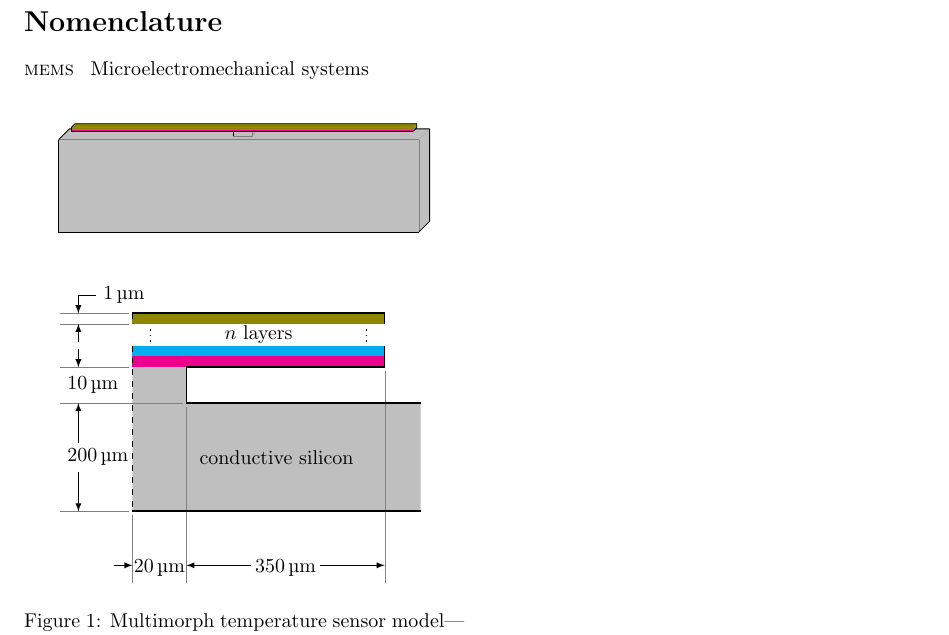
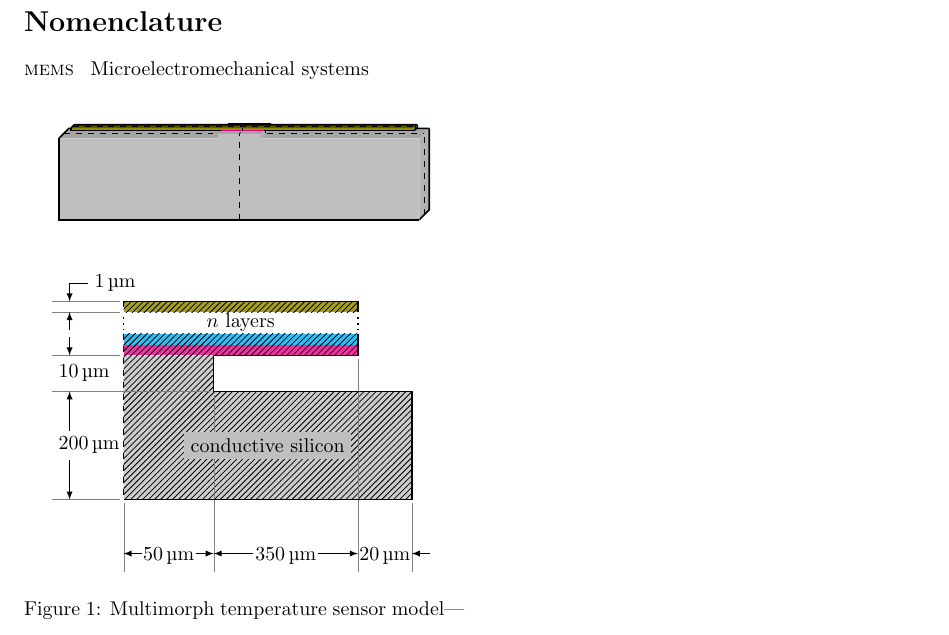
Before and after one commit to rmaguire31/l3-comsol-assignment, a LaTeX paper (tex/mems_report.tex): part of the page, cut so that both start at the same text. Compiled offline with pdfLaTeX.

Commit message:
Updated drawings

```diff
--- a/tex/mems_report.tex
+++ b/tex/mems_report.tex
@@ -71,100 +71,57 @@
 
 \begin{figure}[h]
     \centering
-    \begin{tikzpicture}[scale=0.4\textwidth/0.780cm]
-        % Substrate faces
-        \begin{scope}[canvas is yz plane at x=0.780]
-            \path [fill=lightgray] (0,0) rectangle (0.200,0.060);
+    \begin{tikzpicture}[scale=0.4\textwidth/0.840cm]
+        % Substrate
+        \begin{scope}[canvas is zx plane at y=0.190]
+            \path [fill=lightgray!140] (0,0) rectangle (0.060,0.840);
+            \draw [thin,dashed] (0.060/2,0.000) -- (0.060/2,0.840);
+            \draw [thick] (0.060,0.000) -- (0.000,0.000) -- (0.000,0.840);
         \end{scope}
         \begin{scope}[canvas is zx plane at y=0.200]
-            \path [fill=lightgray] (0,0) rectangle (0.060,0.780);
+            \path [fill=lightgray!140] (0.000,0.370) rectangle (0.060,0.470);
+            \draw [thin,dashed] (0.000,0.840/2) -- (0.060,0.840/2);
+            \draw [thick] (0.000,0.370) -- (0.000,0.470);
+        \end{scope}
+        \begin{scope}[canvas is yz plane at x=0.470]
+            \path [fill=lightgray!120] (0.190,0.000) rectangle (0.200,0.060);
+            \draw [thin,dashed] (0.190,0.060/2) -- (0.200,0.060/2);
+            \draw [thick] (0.190,0.000) -- (0.200,0.000);
+        \end{scope}
+        \begin{scope}[canvas is yz plane at x=0.840]
+            \path [fill=lightgray!120] (0,0) rectangle (0.190,0.060);
+            \draw [thin,dashed] (0.000,0.060/2) -- (0.190,0.060/2);
+            \draw [thick] (0.190,0.000) -- (0.000,0.000) -- (0.000,0.060);
         \end{scope}
         \begin{scope}[canvas is xy plane at z=0.060]
-            \path [fill=lightgray] (0,0) rectangle (0.780,0.200);
-        \end{scope}
-
-        % Substrate internal edges
-        \begin{scope}[canvas is yz plane at x=0.780]
-            \draw [gray,ultra thin] (0.200,0.000) -- (0.200,0.060);
-        \end{scope}
-        \begin{scope}[canvas is zx plane at y=0.200]
-            \draw [gray,ultra thin] (0.060,0.000) -- (0.060,0.780);
-        \end{scope}
-        \begin{scope}[canvas is xy plane at z=0.060]
-            \draw [gray,ultra thin] (0.780,0.000) -- (0.780,0.200);
-        \end{scope}
-
-        % Substrate external edges
-        \begin{scope}[canvas is yz plane at x=0.780]
-            \draw [thin] (0.000,0.060) -- (0.000,0.000) -- (0.200,0.000);
-        \end{scope}
-        \begin{scope}[canvas is zx plane at y=0.200]
-            \draw [thin] (0.000,0.780) -- (0.000,0.000) -- (0.060,0.000);
-        \end{scope}
-        \begin{scope}[canvas is xy plane at z=0.060]
-            \draw [thin] (0.000,0.200) -- (0.000,0.000) -- (0.780,0.000);
-        \end{scope}
-
-        % Pillar faces
-        \begin{scope}[canvas is yz plane at x=0.410]
-            \path [fill=lightgray] (0.200,0.020) rectangle (0.210,0.040);
-        \end{scope}
-        \begin{scope}[canvas is xy plane at z=0.040]
-            \path [fill=lightgray] (0.370,0.200) rectangle (0.410,0.210);
-        \end{scope}
-
-        % Pillar internal edges
-        \begin{scope}[canvas is yz plane at x=0.410]
-            \draw [gray,ultra thin] (0.200,0.020) -- (0.200,0.040);
-        \end{scope}
-        \begin{scope}[canvas is xy plane at z=0.040]
-            \draw [gray,ultra thin] (0.370,0.200) -- (0.410,0.200) --
-                (0.410,0.210);
-        \end{scope}
-
-        % Pillar external edges
-        \begin{scope}[canvas is yz plane at x=0.370]
-            \draw [thin] (0.200,0.040) -- (0.210,0.040);
-        \end{scope}
-        \begin{scope}[canvas is yz plane at x=0.410]
-            \draw [thin] (0.200,0.020) -- (0.210,0.020);
+            \path [fill=lightgray] (0.000,0.000) -- (0.840,0.000) --
+                (0.840,0.190) -- (0.470,0.190) -- (0.470,0.200) --
+                (0.370,0.200) -- (0.370,0.190) -- (0.000,0.190) --
+                (0.000,0.000);
+            \draw [thin,dashed] (0.840/2,0.000) -- (0.840/2,0.200);
+            \draw [thick] (0.840,0.000) -- (0.000,0.000) -- (0.000,0.190);
         \end{scope}
 
         % Layers faces
-        \begin{scope}[canvas is yz plane at x=0.760]
-            \path [fill=olive] (0.216,0.020) rectangle (0.219,0.040);
-            \path [fill=cyan] (0.213,0.020) rectangle (0.216,0.040);
-            \path [fill=magenta] (0.210,0.020) rectangle (0.213,0.040);
+        \begin{scope}[canvas is zx plane at y=0.206]
+            \path [fill=olive!140] (0.020,0.020) rectangle (0.040,0.820);
+            \draw [thin,dashed] (0.060/2,0.020) -- (0.060/2,0.820);
+            \draw [thick] (0.040,0.020) -- (0.020,0.020) -- (0.020,0.820);
         \end{scope}
-        \begin{scope}[canvas is zx plane at y=0.219]
-            \path [fill=olive] (0.020,0.020) rectangle (0.040,0.760);
+        \begin{scope}[canvas is yz plane at x=0.820]
+            \path [fill=olive!120] (0.204,0.020) rectangle (0.206,0.040);
+            \path [fill=cyan!120] (0.202,0.020) rectangle (0.204,0.040);
+            \path [fill=magenta!120] (0.200,0.020) rectangle (0.202,0.040);
+            \draw [thin,dashed] (0.200,0.060/2) -- (0.206,0.060/2);
+            \draw [thick] (0.206,0.020) -- (0.200,0.020) -- (0.200,0.040);
         \end{scope}
         \begin{scope}[canvas is xy plane at z=0.040]
-            \path [fill=olive] (0.020,0.216) rectangle (0.760,0.219);
-            \path [fill=cyan] (0.020,0.213) rectangle (0.760,0.216);
-            \path [fill=magenta] (0.020,0.210) rectangle (0.760,0.213);
-        \end{scope}
-
-        % Layers internal edges
-        \begin{scope}[canvas is yz plane at x=0.760]
-            \draw [gray,ultra thin] (0.219,0.020) -- (0.219,0.040);
-        \end{scope}
-        \begin{scope}[canvas is zx plane at y=0.219]
-            \draw [gray,ultra thin] (0.040,0.020) -- (0.040,0.760);
-        \end{scope}
-        \begin{scope}[canvas is xy plane at z=0.040]
-            \draw [gray,ultra thin] (0.760,0.210) -- (0.760,0.219);
-        \end{scope}
-
-        % Layers external edges
-        \begin{scope}[canvas is yz plane at x=0.760]
-            \draw [thin] (0.219,0.020) -- (0.210,0.020) -- (0.210,0.040);
-        \end{scope}
-        \begin{scope}[canvas is zx plane at y=0.219]
-            \draw [thin] (0.020,0.760) -- (0.020,0.020) -- (0.040,0.020);
-        \end{scope}
-        \begin{scope}[canvas is xy plane at z=0.040]
-            \draw [thin] (0.020,0.219) -- (0.020,0.210) -- (0.760,0.210);
+            \path [fill=olive] (0.020,0.204) rectangle (0.820,0.206);
+            \path [fill=cyan] (0.020,0.202) rectangle (0.820,0.204);
+            \path [fill=magenta] (0.020,0.200) rectangle (0.820,0.202);
+            \draw [thin,dashed] (0.840/2,0.200) -- (0.840/2,0.206);
+            \draw [thick] (0.820,0.200) -- (0.470,0.200);
+            \draw [thick] (0.370,0.200) -- (0.020,0.200) -- (0.020,0.206);
         \end{scope}
 
 
@@ -176,36 +133,42 @@
     \centering
     \begin{tikzpicture}[scale=0.4\textwidth/1cm]
         % Layers
-        \path [fill=olive]   (0.20,0.72) rectangle (0.90,0.75);
-        \draw [dotted,thick] (0.85,0.67) -- (0.85,0.71);
-        \draw [dotted,thick] (0.25,0.67) -- (0.25,0.71);
-        \path [fill=cyan]    (0.20,0.63) rectangle (0.90,0.66);
-        \path [fill=magenta] (0.20,0.60) rectangle (0.90,0.63);
-        \path [fill=lightgray] (0.20,0.20) -- (1.00,0.20) -- (1.00,0.50) --
-            (0.35,0.50) -- (0.35,0.60) -- (0.20,0.60) -- (0.20,0.20);
+        \path [fill=olive!80]   (0.20,0.72) rectangle (0.85,0.75);
+        \path [fill=cyan!80]    (0.20,0.63) rectangle (0.85,0.66);
+        \path [fill=magenta!80] (0.20,0.60) rectangle (0.85,0.63);
+        \path [fill=lightgray!80] (0.20,0.20) -- (1.00,0.20) -- (1.00,0.50) --
+            (0.45,0.50) -- (0.45,0.60) -- (0.20,0.60) -- (0.20,0.20);
+        \path [pattern=north east lines] (0.20,0.72) rectangle (0.85,0.75);
+        \path [pattern=north east lines] (0.20,0.63) rectangle (0.85,0.66);
+        \path [pattern=north east lines] (0.20,0.60) rectangle (0.85,0.63);
+        \path [pattern=north east lines] (0.20,0.20) -- (1.00,0.20) --
+            (1.00,0.50) -- (0.45,0.50) -- (0.45,0.60) -- (0.20,0.60) --
+            (0.20,0.20);
 
         % Witness lines
         \draw [gray,ultra thin] (0.00,0.75) -- (0.19,0.75);
         \draw [gray,ultra thin] (0.00,0.72) -- (0.19,0.72);
         \draw [gray,ultra thin] (0.00,0.60) -- (0.19,0.60);
-        \draw [gray,ultra thin] (0.00,0.50) -- (0.34,0.50);
+        \draw [gray,ultra thin] (0.00,0.50) -- (0.44,0.50);
         \draw [gray,ultra thin] (0.00,0.20) -- (0.19,0.20);
 
         \draw [gray,ultra thin] (0.20,0.00) -- (0.20,0.19);
-        \draw [gray,ultra thin] (0.35,0.00) -- (0.35,0.49);
-        \draw [gray,ultra thin] (0.90,0.00) -- (0.90,0.59);
+        \draw [gray,ultra thin] (0.45,0.00) -- (0.45,0.49);
+        \draw [gray,ultra thin] (0.85,0.00) -- (0.85,0.59);
+        \draw [gray,ultra thin] (1.00,0.00) -- (1.00,0.19);
 
         % Outline
-        \draw [thick] (0.20,0.20) -- (1.00,0.20);
-        \draw [thick] (1.00,0.50) -- (0.35,0.50) -- (0.35,0.60) -- (0.90,0.60)
-            -- (0.90,0.66);
-        \draw [thick] (0.90,0.72) -- (0.90,0.75) -- (0.20,0.75);
-        \draw [dashed,thick] (0.20,0.75) -- (0.20,0.72);
-        \draw [dashed,thick] (0.20,0.66) -- (0.20,0.20);
+        \draw [thick] (0.20,0.20) -- (1.00,0.20) -- (1.00,0.50) -- (0.45,0.50)
+            -- (0.45,0.60) -- (0.85,0.60) -- (0.85,0.66);
+        \draw [dotted,thick] (0.85,0.67) -- (0.85,0.71);
+        \draw [thick] (0.85,0.72) -- (0.85,0.75) -- (0.20,0.75);
+        \draw [dashed] (0.20,0.75) -- (0.20,0.72);
+        \draw [dotted,thick] (0.20,0.67) -- (0.20,0.71);
+        \draw [dashed] (0.20,0.66) -- (0.20,0.20);
 
         % Labels
-        \node at (0.55,0.69) {$n$ layers};
-        \node [align=center] at (0.60,0.35) {conductive silicon};
+        \node at (0.525,0.69) {$n$ layers};
+        \node [align=center,fill=lightgray] at (0.60,0.35) {conductive silicon};
 
         % Dimensions
         \node [right] at (0.10,0.80) {\SI{1}{\micro\meter}};
@@ -217,11 +180,14 @@
         \node [right] at (0.00,0.35) {\SI{200}{\micro\meter}};
         \draw [latex-] (0.05,0.20) -- (0.05,0.31);
 
-        \draw [-latex] (0.15,0.05) -- (0.20,0.05);
-        \node [above] at (0.275,0.00) {\SI{20}{\micro\meter}};
-        \draw [latex-] (0.35,0.05) -- (0.53,0.05);
-        \node [above] at (0.625,0.00) {\SI{350}{\micro\meter}};
-        \draw [-latex] (0.72,0.05) -- (0.90,0.05);
+        \draw [latex-] (0.20,0.05) -- (0.25,0.05);
+        \node [above] at (0.325,0.00) {\SI{50}{\micro\meter}};
+        \draw [-latex] (0.40,0.05) -- (0.45,0.05);
+        \draw [latex-] (0.45,0.05) -- (0.56,0.05);
+        \node [above] at (0.65,0.00) {\SI{350}{\micro\meter}};
+        \draw [-latex] (0.74,0.05) -- (0.85,0.05);
+        \draw [latex-] (1.00,0.05) -- (1.05,0.05);
+        \node [above] at (0.925,0.00) {\SI{20}{\micro\meter}};
     \end{tikzpicture}
     \caption{Multimorph temperature sensor model---not to scale.}
     \label{fig:model}
```
Also changed, not shown: tex/mems_report.pdf.
